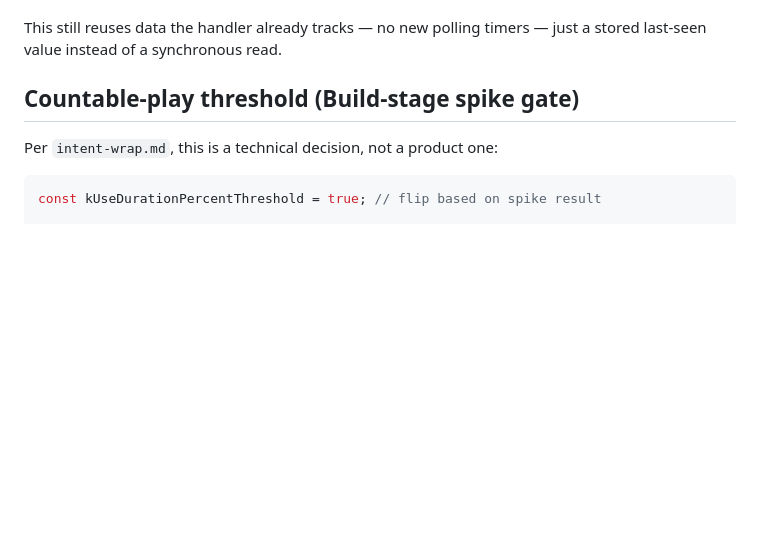
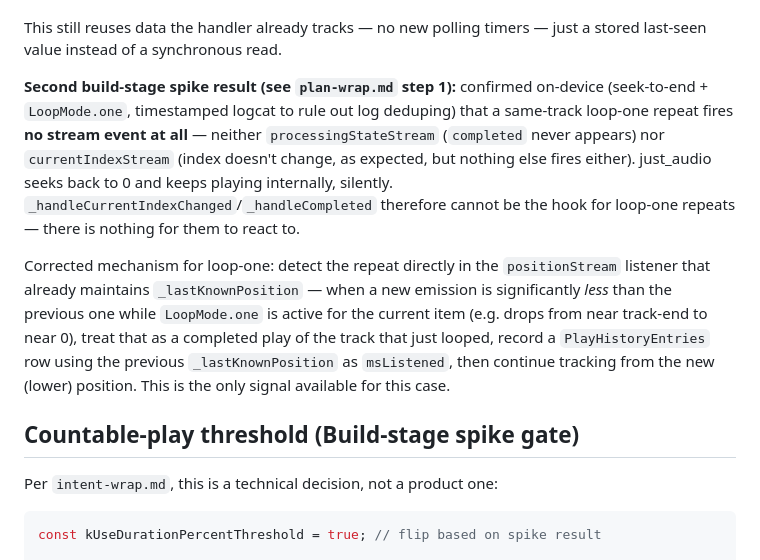
Before and after one commit to AZKpK/music-player, a Markdown page: docs/spec-wrap.md, the part around the change. GitHub-like rendering; blank space fills up the shorter version.

```diff
--- a/docs/spec-wrap.md
+++ b/docs/spec-wrap.md
@@ -72,6 +72,24 @@ outgoing `mediaItem`'s duration (already resolved at queue-load /
 
 This still reuses data the handler already tracks — no new polling
 timers — just a stored last-seen value instead of a synchronous read.
+
+**Second build-stage spike result (see `plan-wrap.md` step 1):** confirmed
+on-device (seek-to-end + `LoopMode.one`, timestamped logcat to rule out
+log deduping) that a same-track loop-one repeat fires **no stream event at
+all** — neither `processingStateStream` (`completed` never appears) nor
+`currentIndexStream` (index doesn't change, as expected, but nothing else
+fires either). just_audio seeks back to 0 and keeps playing internally,
+silently. `_handleCurrentIndexChanged`/`_handleCompleted` therefore cannot
+be the hook for loop-one repeats — there is nothing for them to react to.
+
+Corrected mechanism for loop-one: detect the repeat directly in the
+`positionStream` listener that already maintains `_lastKnownPosition` —
+when a new emission is significantly *less* than the previous one while
+`LoopMode.one` is active for the current item (e.g. drops from near
+track-end to near 0), treat that as a completed play of the track that just
+looped, record a `PlayHistoryEntries` row using the previous
+`_lastKnownPosition` as `msListened`, then continue tracking from the new
+(lower) position. This is the only signal available for this case.
 
 ## Countable-play threshold (Build-stage spike gate)
 
```
Also changed, not shown: docs/plan-wrap.md (+15 -2 lines).
